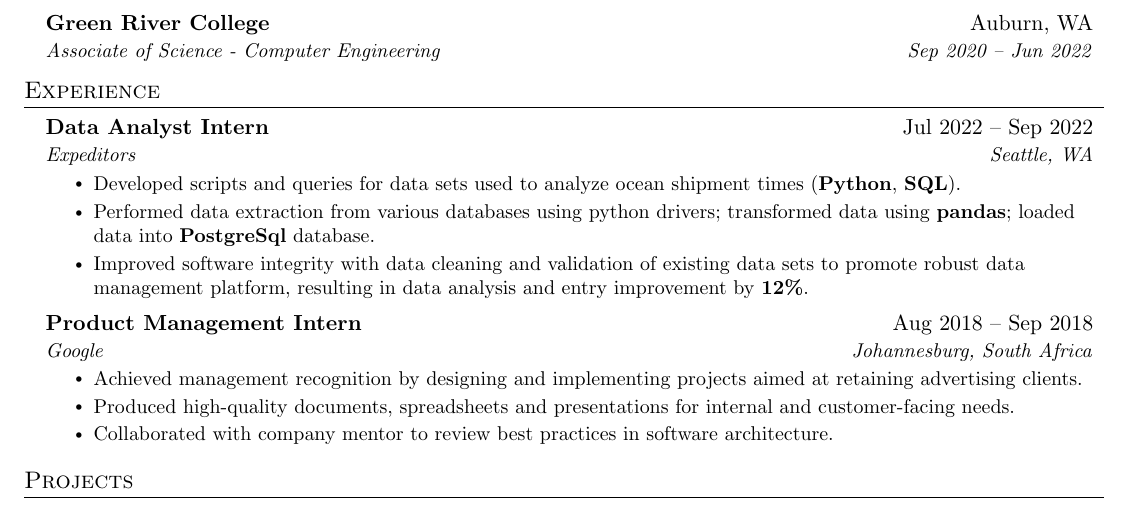
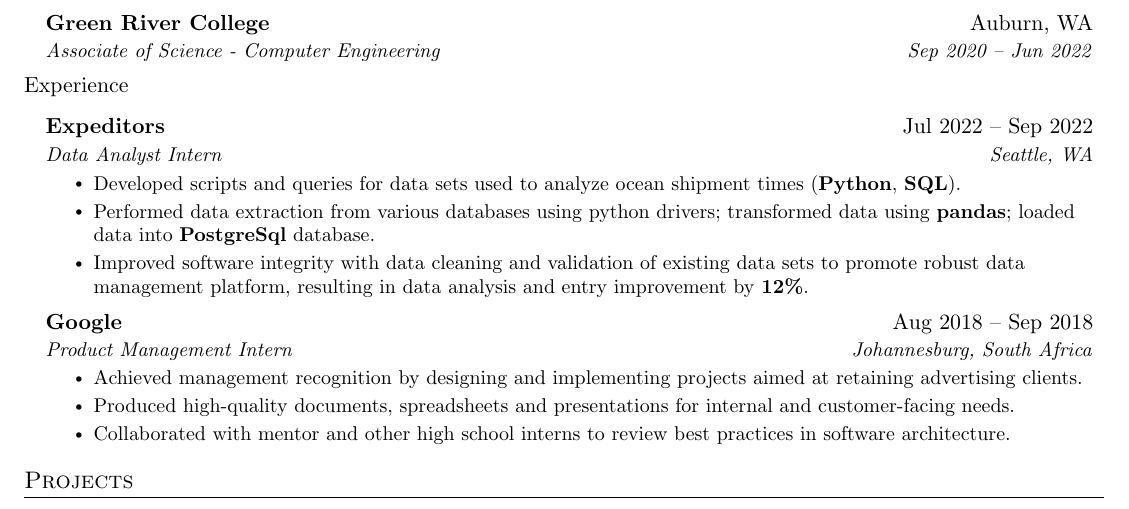
Before and after one commit to cmordi/resume, a LaTeX CV (resume.tex): part of the page, cut so that both start at the same text. Compiled offline with pdfLaTeX.

Commit message:
changed order of company and postion

```diff
--- a/resume.tex
+++ b/resume.tex
@@ -116,13 +116,12 @@
   \resumeSubHeadingListEnd
 
 
-%-----------EXPERIENCE-----------
-\section{Experience}
+Experience}
   \resumeSubHeadingListStart
 
    \resumeSubheading
-      {Data Analyst Intern}{Jul 2022 -- Sep 2022}
-      {Expeditors}{Seattle, WA}
+      {Expeditors}{Jul 2022 -- Sep 2022}
+      {Data Analyst Intern}{Seattle, WA}
       \resumeItemListStart
         \resumeItem{Developed scripts and queries for data sets used to analyze ocean shipment times (\textbf{Python}, \textbf{SQL}). }
         \resumeItem{Performed data extraction from various databases using python drivers; transformed data using \textbf{pandas}; loaded data into \textbf{PostgreSql} database.}
@@ -140,13 +139,13 @@
 %-------------------------------------------
 
     \resumeSubheading
-      {Product Management Intern}{Aug 2018 -- Sep 2018}
-      {Google}{Johannesburg, South Africa}
+      {Google}{Aug 2018 -- Sep 2018}
+      {Product Management Intern}{Johannesburg, South Africa}
       \resumeItemListStart
         \resumeItem{Achieved management recognition by designing and implementing projects aimed at retaining advertising clients.}
         \resumeItem{Produced high-quality documents, spreadsheets and presentations for internal and customer-facing
 needs.}
-        \resumeItem{Collaborated with company mentor to review best practices in software architecture.}
+        \resumeItem{Collaborated with mentor and other high school interns to review best practices in software architecture.}
     \resumeItemListEnd
 
   \resumeSubHeadingListEnd
```
